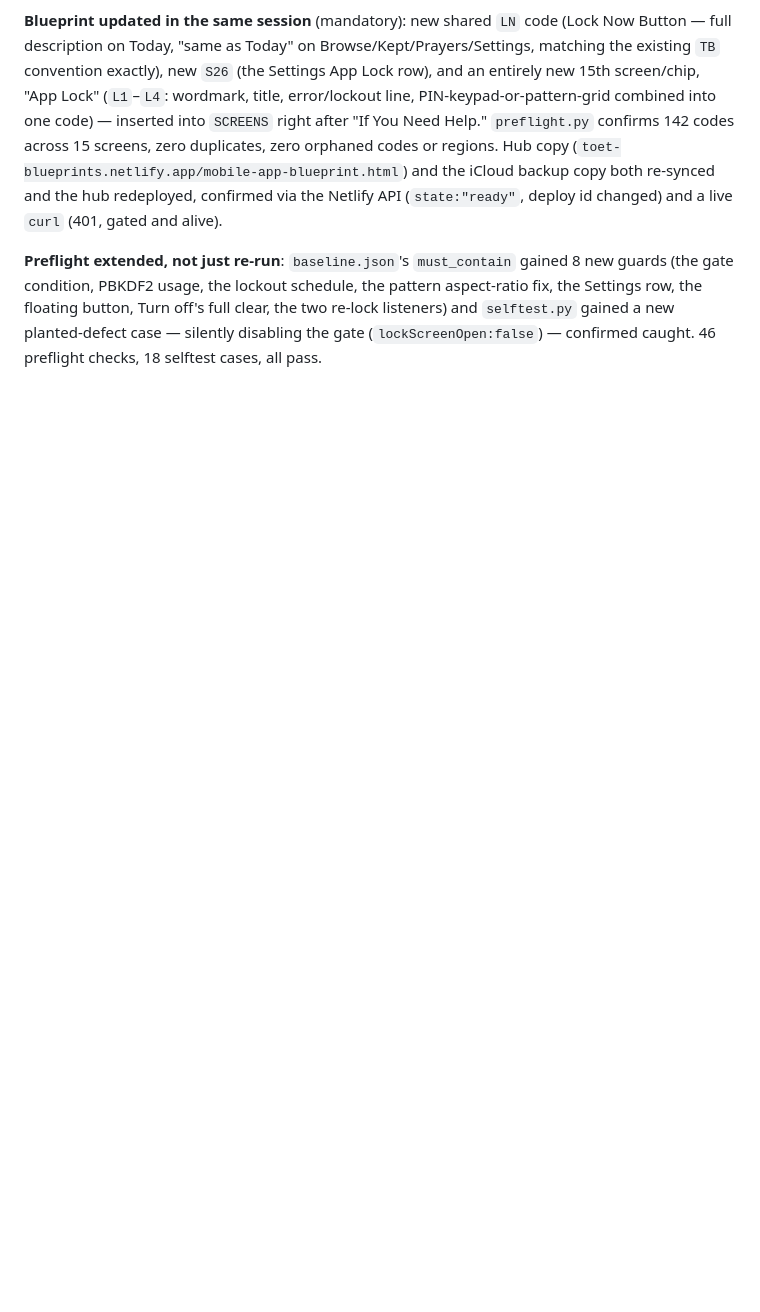
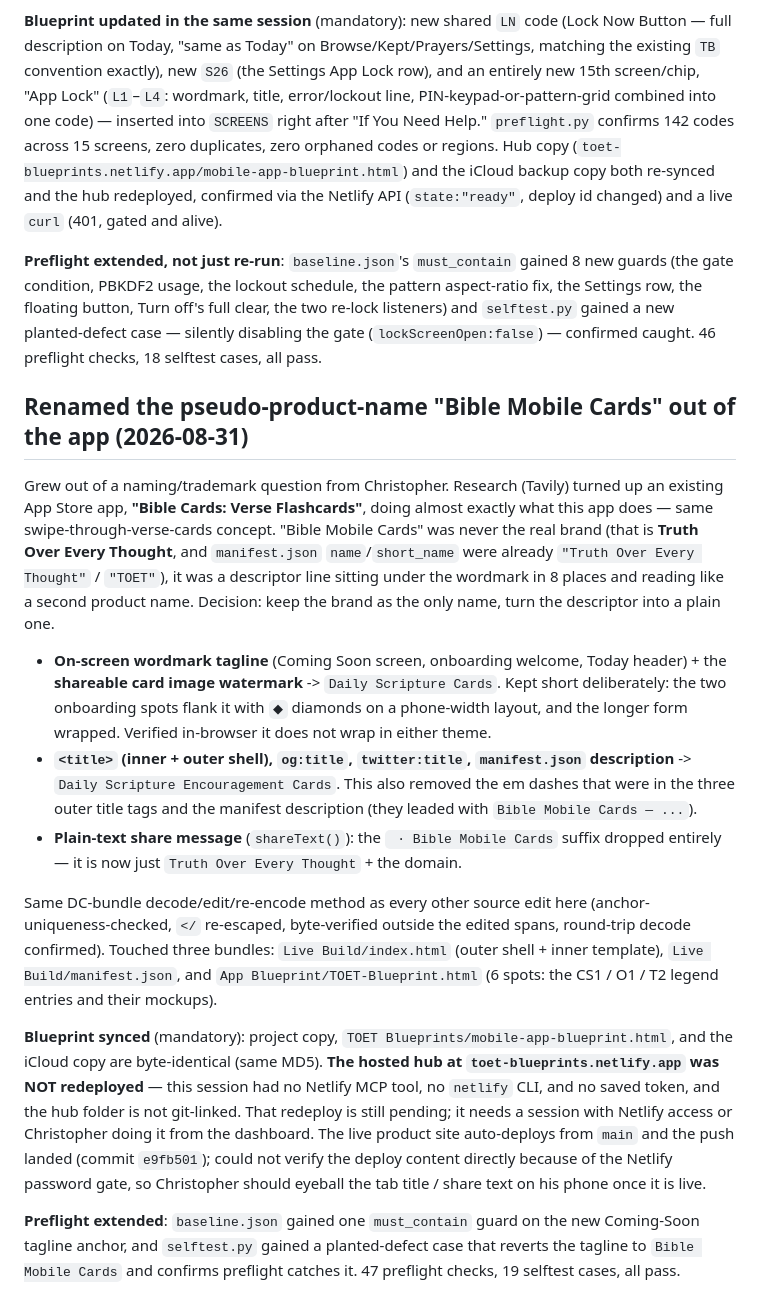
Before and after one commit to christopherleemaddox/toet-mobile-app, a Markdown page: CLAUDE.md, the part around the change. GitHub-like rendering; blank space fills up the shorter version.

Commit message:
Record the Bible Mobile Cards -> descriptor rename in CLAUDE.md
Co-Authored-By: Claude Sonnet 5 <noreply@anthropic.com>

```diff
--- a/CLAUDE.md
+++ b/CLAUDE.md
@@ -422,3 +422,17 @@ Christopher asked for the same PIN/pattern App Lock already built for Memory App
 **Blueprint updated in the same session** (mandatory): new shared `LN` code (Lock Now Button — full description on Today, "same as Today" on Browse/Kept/Prayers/Settings, matching the existing `TB` convention exactly), new `S26` (the Settings App Lock row), and an entirely new 15th screen/chip, "App Lock" (`L1`–`L4`: wordmark, title, error/lockout line, PIN-keypad-or-pattern-grid combined into one code) — inserted into `SCREENS` right after "If You Need Help." `preflight.py` confirms 142 codes across 15 screens, zero duplicates, zero orphaned codes or regions. Hub copy (`toet-blueprints.netlify.app/mobile-app-blueprint.html`) and the iCloud backup copy both re-synced and the hub redeployed, confirmed via the Netlify API (`state:"ready"`, deploy id changed) and a live `curl` (401, gated and alive).
 
 **Preflight extended, not just re-run**: `baseline.json`'s `must_contain` gained 8 new guards (the gate condition, PBKDF2 usage, the lockout schedule, the pattern aspect-ratio fix, the Settings row, the floating button, Turn off's full clear, the two re-lock listeners) and `selftest.py` gained a new planted-defect case — silently disabling the gate (`lockScreenOpen:false`) — confirmed caught. 46 preflight checks, 18 selftest cases, all pass.
+
+## Renamed the pseudo-product-name "Bible Mobile Cards" out of the app (2026-08-31)
+
+Grew out of a naming/trademark question from Christopher. Research (Tavily) turned up an existing App Store app, **"Bible Cards: Verse Flashcards"**, doing almost exactly what this app does — same swipe-through-verse-cards concept. "Bible Mobile Cards" was never the real brand (that is **Truth Over Every Thought**, and `manifest.json` `name`/`short_name` were already `"Truth Over Every Thought"` / `"TOET"`), it was a descriptor line sitting under the wordmark in 8 places and reading like a second product name. Decision: keep the brand as the only name, turn the descriptor into a plain one.
+
+- **On-screen wordmark tagline** (Coming Soon screen, onboarding welcome, Today header) + the **shareable card image watermark** -> `Daily Scripture Cards`. Kept short deliberately: the two onboarding spots flank it with `◆` diamonds on a phone-width layout, and the longer form wrapped. Verified in-browser it does not wrap in either theme.
+- **`<title>` (inner + outer shell), `og:title`, `twitter:title`, `manifest.json` description** -> `Daily Scripture Encouragement Cards`. This also removed the em dashes that were in the three outer title tags and the manifest description (they leaded with `Bible Mobile Cards — ...`).
+- **Plain-text share message** (`shareText()`): the ` · Bible Mobile Cards` suffix dropped entirely — it is now just `Truth Over Every Thought` + the domain.
+
+Same DC-bundle decode/edit/re-encode method as every other source edit here (anchor-uniqueness-checked, `</` re-escaped, byte-verified outside the edited spans, round-trip decode confirmed). Touched three bundles: `Live Build/index.html` (outer shell + inner template), `Live Build/manifest.json`, and `App Blueprint/TOET-Blueprint.html` (6 spots: the CS1 / O1 / T2 legend entries and their mockups).
+
+**Blueprint synced** (mandatory): project copy, `TOET Blueprints/mobile-app-blueprint.html`, and the iCloud copy are byte-identical (same MD5). **The hosted hub at `toet-blueprints.netlify.app` was NOT redeployed** — this session had no Netlify MCP tool, no `netlify` CLI, and no saved token, and the hub folder is not git-linked. That redeploy is still pending; it needs a session with Netlify access or Christopher doing it from the dashboard. The live product site auto-deploys from `main` and the push landed (commit `e9fb501`); could not verify the deploy content directly because of the Netlify password gate, so Christopher should eyeball the tab title / share text on his phone once it is live.
+
+**Preflight extended**: `baseline.json` gained one `must_contain` guard on the new Coming-Soon tagline anchor, and `selftest.py` gained a planted-defect case that reverts the tagline to `Bible Mobile Cards` and confirms preflight catches it. 47 preflight checks, 19 selftest cases, all pass.
```
